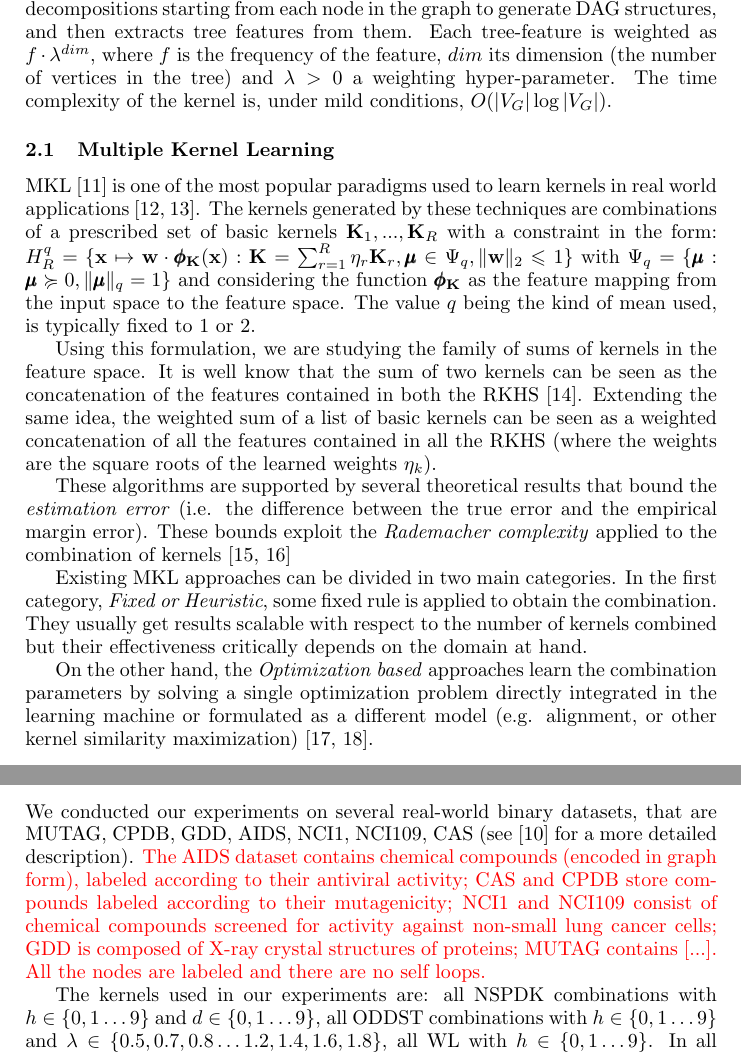
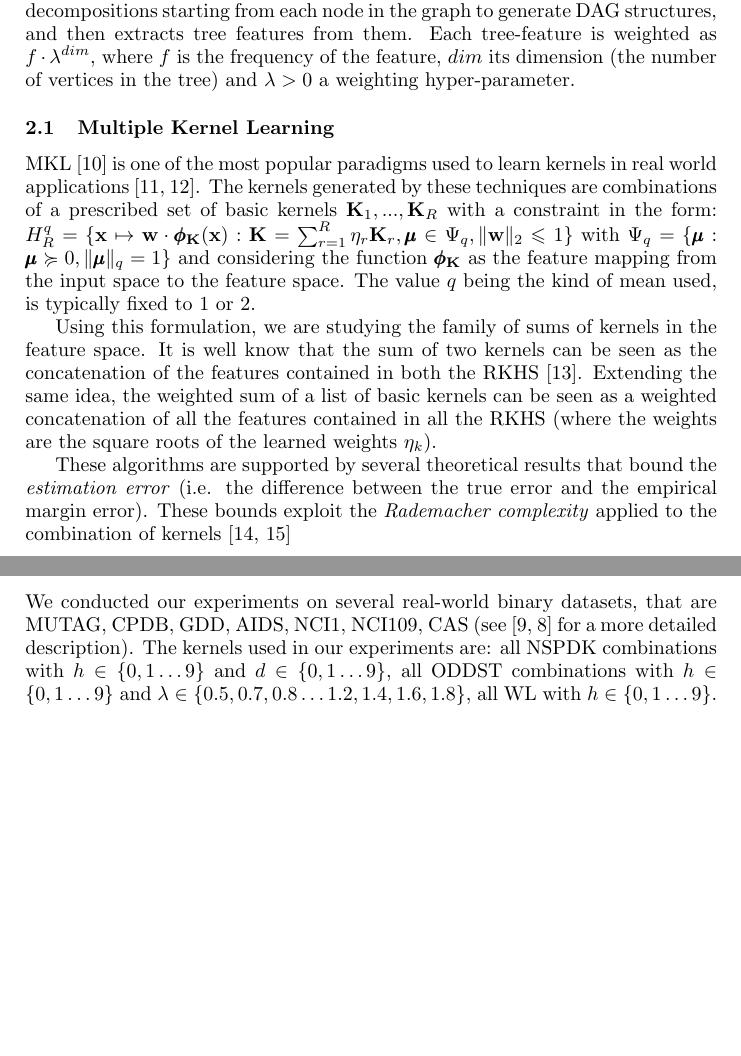
Before and after one commit to jmikko/EasyGraph, a LaTeX document (paper.tex): two parts of pages 3 and 5 of 7 before the commit and two parts of pages 3 and 4 of 6 after it, joined at a grey line, cut so that both start at the same text, the shorter picture padded with empty space. Compiled offline with pdfLaTeX.

Commit message:
Cut some parts. Now it's 6 pages

```diff
--- a/paper.tex
+++ b/paper.tex
@@ -229,8 +237,8 @@ The authors state that, for small values of the subgraph size and distance, the
 
-The Ordered Decomposition DAGs Subtree kernel (ODD$_{ST}$)~\cite{Dasan2012,DaSanMartino2016} considers as non-zero features in the RKHS the trees that appear as subtrees of the input graphs.
+The Ordered Decomposition DAGs Subtree kernel (ODD$_{ST}$)~\cite{DaSanMartino2016} considers as non-zero features in the RKHS the trees that appear as subtrees of the input graphs.
 It exploits the shortest-path (up to length $h$, a hyper-parameter) DAG decompositions starting from each node in the graph to generate DAG structures, and then extracts tree features from them.
 Each tree-feature is weighted as $f \cdot \lambda^{dim}$, where $f$ is the frequency of the feature, $dim$ its dimension (the number of vertices in the tree) and $\lambda>0$ a weighting hyper-parameter.
-The time complexity of the kernel is, under mild conditions, $O(|V_G| \log |V_G|)$.%, and the number of generated features for a graph is at most $|V_G|\rho^\eta$.
+%The time complexity of the kernel is, under mild conditions, $O(|V_G| \log |V_G|)$.%, and the number of generated features for a graph is at most $|V_G|\rho^\eta$.
 
 \subsection{Multiple Kernel Learning}
 \label{MKL}
@@ -249,10 +257,10 @@ Using this formulation, we are studying the family of sums of kernels in the fea
 
 These algorithms are supported by several theoretical results that bound the \emph{estimation error} (i.e. the difference between the true error and the empirical margin error). These bounds exploit the \emph{Rademacher complexity} applied to the combination of kernels \cite{Maurer2012,Cortes2009c}%,Hussain2011,Hussain2011a}. %,Kakade2009,Micchelli2005,Kloft2012,Srebro2006,
 
-Existing MKL approaches can be divided in two main categories. In the first category, \emph{Fixed or Heuristic}, some fixed rule is applied to obtain the combination. They usually get results scalable with respect to the number of kernels combined but their effectiveness critically depends on the domain at hand. %They use a parameterized combination function and find the parameters of this function generally by looking at some measure obtained from each kernel separately,  often giving a suboptimal solution (since no information sharing among the kernels is exploited).
-
-On the other hand, the \emph{Optimization based} approaches learn the combination parameters by solving a single optimization problem directly integrated in the learning machine %(e.g. structural risk based target function)
-or formulated as a different model (e.g. alignment, or other kernel similarity maximization) \cite{Rakotomamonjy2008,Varma2009}. %,Kloft2011,SorenSonnenburg2006,Vishwanathan2010,Xu2010,Bach2004
+%Existing MKL approaches can be divided in two main categories. In the first category, \emph{Fixed or Heuristic}, some fixed rule is applied to obtain the combination. They usually get results scalable with respect to the number of kernels combined but their effectiveness critically depends on the domain at hand. %They use a parameterized combination function and find the parameters of this function generally by looking at some measure obtained from each kernel separately,  often giving a suboptimal solution (since no information sharing among the kernels is exploited).
+%
+%On the other hand, the \emph{Optimization based} approaches learn the combination parameters by solving a single optimization problem directly integrated in the learning machine %(e.g. structural risk based target function)
+%or formulated as a different model (e.g. alignment, or other kernel similarity maximization) \cite{Rakotomamonjy2008,Varma2009}. %,Kloft2011,SorenSonnenburg2006,Vishwanathan2010,Xu2010,Bach2004
 
 %*** good refs. [F. R. Bach, R. Jenatton, J. Mairal, and G. Obozinski. Optimization with sparsity-inducing penalties. Foundations and Trends in Machine Learning, 4:1?106, 2011.] \cite{Bach2012} ***
 
@@ -292,15 +300,14 @@ Then we compute the kernel matrix, on all the available data, for just the top k
 
 
 \section{Experimental Assessment}
-We conducted our experiments on several real-world binary datasets, that are MUTAG, CPDB, GDD, AIDS, NCI1, NCI109, CAS (see \cite{DaSanMartino2016} for a more detailed description).
+We conducted our experiments on several real-world binary datasets, that are MUTAG, CPDB, GDD, AIDS, NCI1, NCI109, CAS (see \cite{DaSanMartino2016,Shervashidze2011} for a more detailed description).
 %AIDS~\cite{Weislow1989a}, CAS\footnote{http://cheminformatics.org/datasets/bursi/},
 %CPDB~\cite{Helma2004a}, NCI1~\cite{Wale2006} and GDD~\cite{dobson2003}.
 %The first four datasets contain chemical particles encoded in graph form, while the latter encodes proteins.
-{\color{red} The AIDS dataset contains chemical compounds (encoded in graph form), labeled according to
-their antiviral activity; CAS and CPDB store compounds labeled according to their mutagenicity; NCI1 and NCI109 consist of chemical compounds screened for activity against non-small lung cancer cells; GDD is composed of X-ray crystal structures of proteins; MUTAG contains %MUTAG serve per far vedere che funziona bene anche su dataset piccolissimi
-[...].
-All the nodes are labeled and there are no self loops.}
-
+%{\color{red} The AIDS dataset contains chemical compounds (encoded in graph form), labeled according to their antiviral activity; CAS and CPDB store compounds labeled according to their mutagenicity; NCI1 and NCI109 consist of chemical compounds screened for activity against non-small lung cancer cells; GDD is composed of X-ray crystal structures of proteins; MUTAG contains %MUTAG serve per far vedere che funziona bene anche su dataset piccolissimi
+%[...].
+%All the nodes are labeled and there are no self loops.}
+%
 The kernels used in our experiments are: all NSPDK combinations with $h \in \{0,1\dots9\}$ and $d \in \{0,1\dots9\}$, all ODDST combinations with $h \in \{0,1\dots9\}$ and $\lambda \in \{0.5, 0.7,0.8\dots1.2,1.4,1.6,1.8\}$, all WL with $h \in \{0,1\dots9\}$.
 In all models, we considered kernels calculated in less that 1 hour, rejecting others.
 The baselines used to compare our method consist on a SVM with kernels (a)\kval: the kernel is the one which has the best validation score, (b)\ksum: the kernel is the average of all base kernels, (c)\kmkl: the kernel is a combination of all base kernels using EasyMKL.
```
Also changed, not shown: paper.tex (24 more changed lines).
